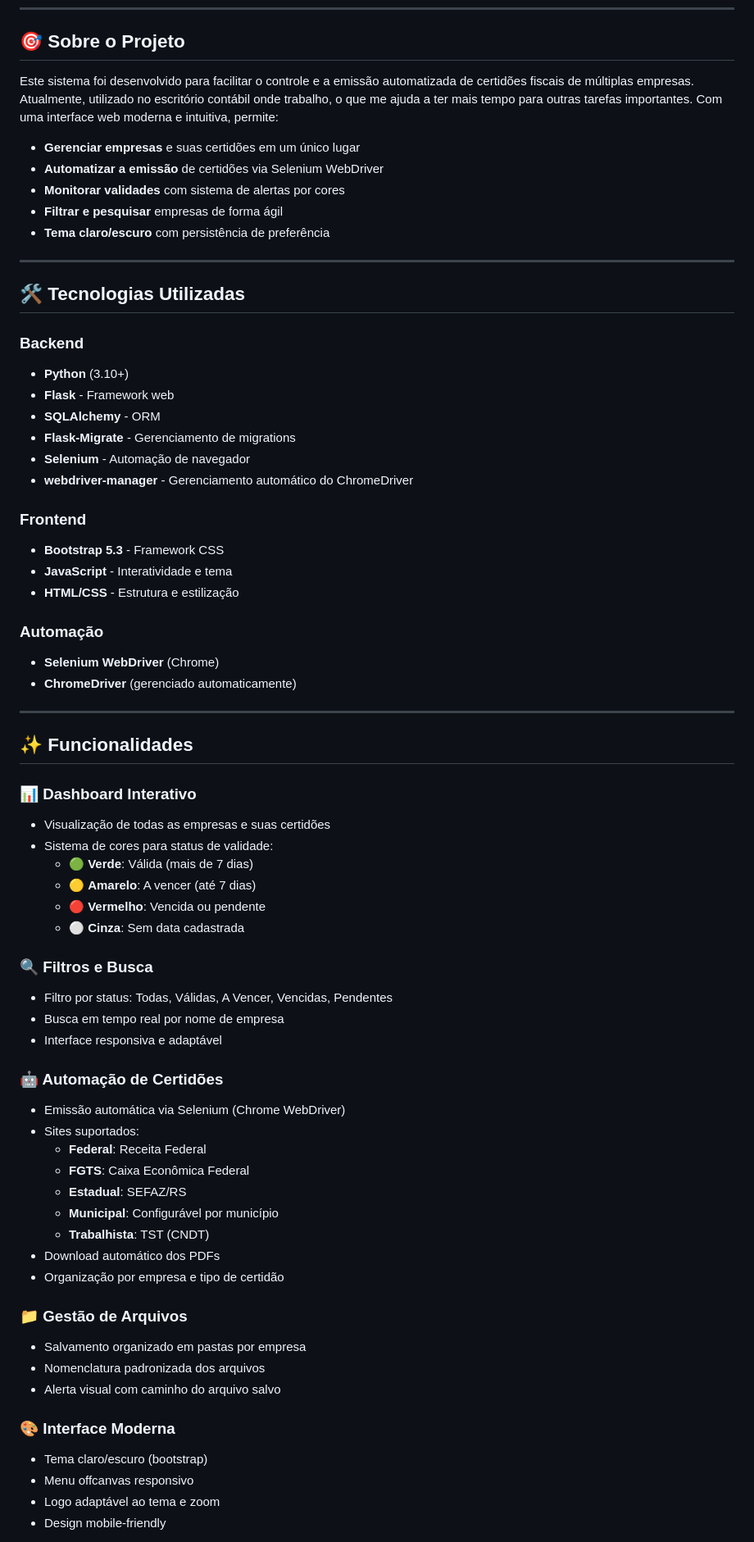
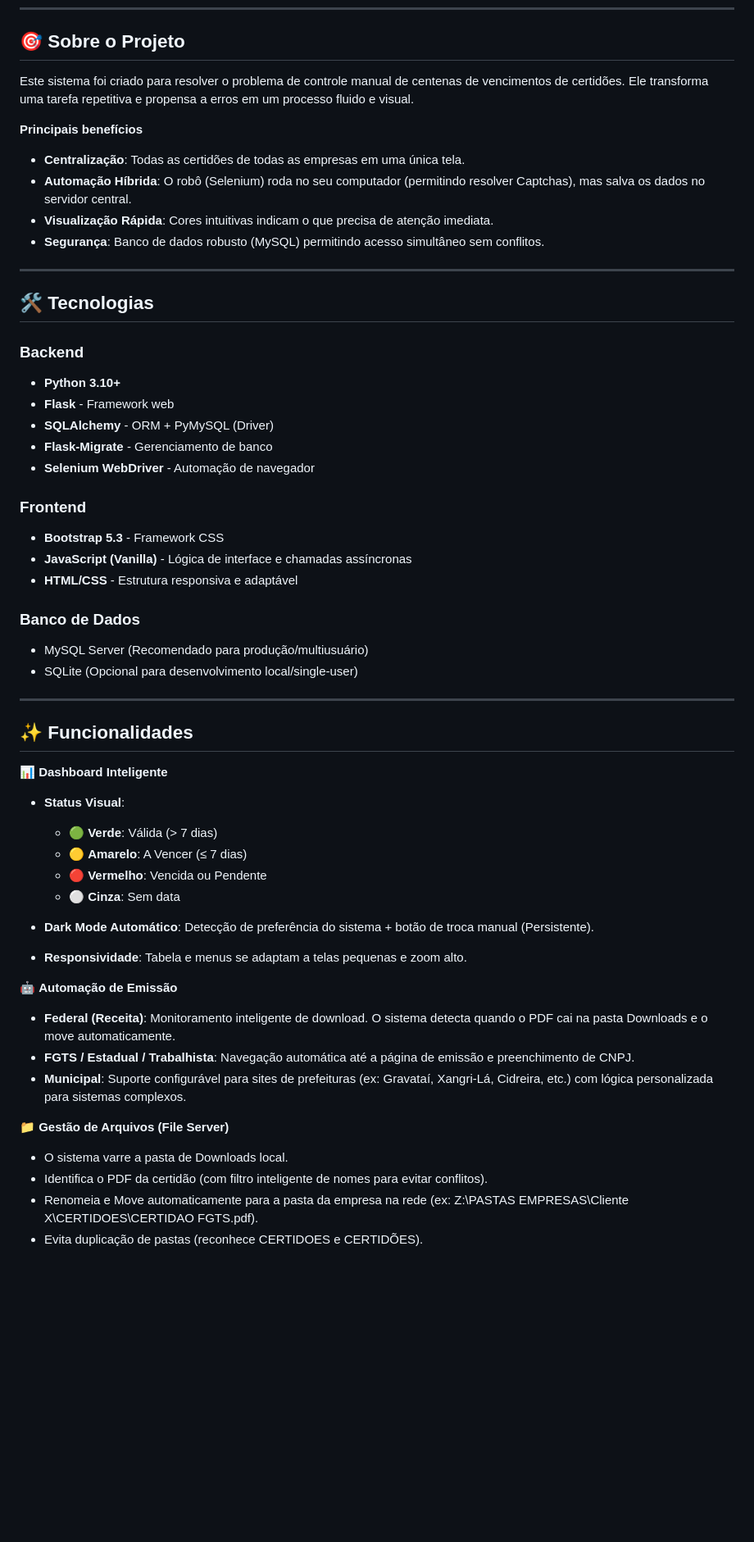
Before and after one commit to nicolasaoliveira1/CertidoesPython, a Markdown page: README.md, the part around one of its changes. Shown at 82% size. Rendered like a GitHub page; blank space fills up the shorter version.

Commit message:
revisao do readme

```diff
--- a/README.md
+++ b/README.md
@@ -8,72 +9,57 @@ Sistema web desenvolvido em Flask para gerenciamento e automação de emissão d
 
 ## 🎯 Sobre o Projeto
 
-Este sistema foi desenvolvido para facilitar o controle e a emissão automatizada de certidões fiscais de múltiplas empresas. Atualmente, utilizado no escritório contábil onde trabalho, o que me ajuda a ter mais tempo para outras tarefas importantes.
-Com uma interface web moderna e intuitiva, permite:
+Este sistema foi criado para resolver o problema de controle manual de centenas de vencimentos de certidões. Ele transforma uma tarefa repetitiva e propensa a erros em um processo fluido e visual.
 
-- **Gerenciar empresas** e suas certidões em um único lugar
-- **Automatizar a emissão** de certidões via Selenium WebDriver
-- **Monitorar validades** com sistema de alertas por cores
-- **Filtrar e pesquisar** empresas de forma ágil
-- **Tema claro/escuro** com persistência de preferência
+**Principais benefícios**
+- **Centralização**: Todas as certidões de todas as empresas em uma única tela.
+- **Automação Híbrida**: O robô (Selenium) roda no seu computador (permitindo resolver Captchas), mas salva os dados no servidor central.
+- **Visualização Rápida**: Cores intuitivas indicam o que precisa de atenção imediata.
+- **Segurança**: Banco de dados robusto (MySQL) permitindo acesso simultâneo sem conflitos.
 
 ---
 
-## 🛠️ Tecnologias Utilizadas
+## 🛠️ Tecnologias
 
 ### Backend
-- **Python** (3.10+)
+- **Python 3.10+**
 - **Flask** - Framework web
-- **SQLAlchemy** - ORM
-- **Flask-Migrate** - Gerenciamento de migrations
-- **Selenium** - Automação de navegador
-- **webdriver-manager** - Gerenciamento automático do ChromeDriver
+- **SQLAlchemy** - ORM + PyMySQL (Driver)
+- **Flask-Migrate** - Gerenciamento de banco
+- **Selenium WebDriver** - Automação de navegador
 
 ### Frontend
 - **Bootstrap 5.3** - Framework CSS
-- **JavaScript** - Interatividade e tema
-- **HTML/CSS** - Estrutura e estilização
+- **JavaScript (Vanilla)** - Lógica de interface e chamadas assíncronas
+- **HTML/CSS** - Estrutura responsiva e adaptável
 
-### Automação
-- **Selenium WebDriver** (Chrome)
-- **ChromeDriver** (gerenciado automaticamente)
+### Banco de Dados
+- MySQL Server (Recomendado para produção/multiusuário)
+- SQLite (Opcional para desenvolvimento local/single-user)
 
 ---
 
 ## ✨ Funcionalidades
+📊 **Dashboard Inteligente**
 
-### 📊 Dashboard Interativo
-- Visualização de todas as empresas e suas certidões
-- Sistema de cores para status de validade:
-  - 🟢 **Verde**: Válida (mais de 7 dias)
-  - 🟡 **Amarelo**: A vencer (até 7 dias)
-  - 🔴 **Vermelho**: Vencida ou pendente
-  - ⚪ **Cinza**: Sem data cadastrada
+- **Status Visual**:
+  - 🟢 **Verde**: Válida (> 7 dias)
+  - 🟡 **Amarelo**: A Vencer (≤ 7 dias)
+  - 🔴 **Vermelho**: Vencida ou Pendente
+  - ⚪ **Cinza**: Sem data
 
-### 🔍 Filtros e Busca
-- Filtro por status: Todas, Válidas, A Vencer, Vencidas, Pendentes
-- Busca em tempo real por nome de empresa
-- Interface responsiva e adaptável
+- **Dark Mode Automático**: Detecção de preferência do sistema + botão de troca manual (Persistente).
 
-### 🤖 Automação de Certidões
-- Emissão automática via Selenium (Chrome WebDriver)
-- Sites suportados:
-  - **Federal**: Receita Federal
-  - **FGTS**: Caixa Econômica Federal
-  - **Estadual**: SEFAZ/RS
-  - **Municipal**: Configurável por município
-  - **Trabalhista**: TST (CNDT)
-- Download automático dos PDFs
-- Organização por empresa e tipo de certidão
+- **Responsividade**: Tabela e menus se adaptam a telas pequenas e zoom alto.
 
-### 📁 Gestão de Arquivos
-- Salvamento organizado em pastas por empresa
-- Nomenclatura padronizada dos arquivos
-- Alerta visual com caminho do arquivo salvo
+🤖 **Automação de Emissão**
+  - **Federal (Receita)**: Monitoramento inteligente de download. O sistema detecta quando o PDF cai na pasta Downloads e o move automaticamente.
+  - **FGTS / Estadual / Trabalhista**: Navegação automática até a página de emissão e preenchimento de CNPJ.
+  - **Municipal**: Suporte configurável para sites de prefeituras (ex: Gravataí, Xangri-Lá, Cidreira, etc.) com lógica personalizada para sistemas complexos.
 
-### 🎨 Interface Moderna
-- Tema claro/escuro (bootstrap)
-- Menu offcanvas responsivo
-- Logo adaptável ao tema e zoom
-- Design mobile-friendly
+**📁 Gestão de Arquivos (File Server)**
+  - O sistema varre a pasta de Downloads local.
+  - Identifica o PDF da certidão (com filtro inteligente de nomes para evitar conflitos).
+  - Renomeia e Move automaticamente para a pasta da empresa na rede (ex: Z:\PASTAS EMPRESAS\Cliente X\CERTIDOES\CERTIDAO FGTS.pdf).
+  - Evita duplicação de pastas (reconhece CERTIDOES e CERTIDÕES).
 
```
Also changed, not shown: other parts of README.md (+21 -20 lines).
